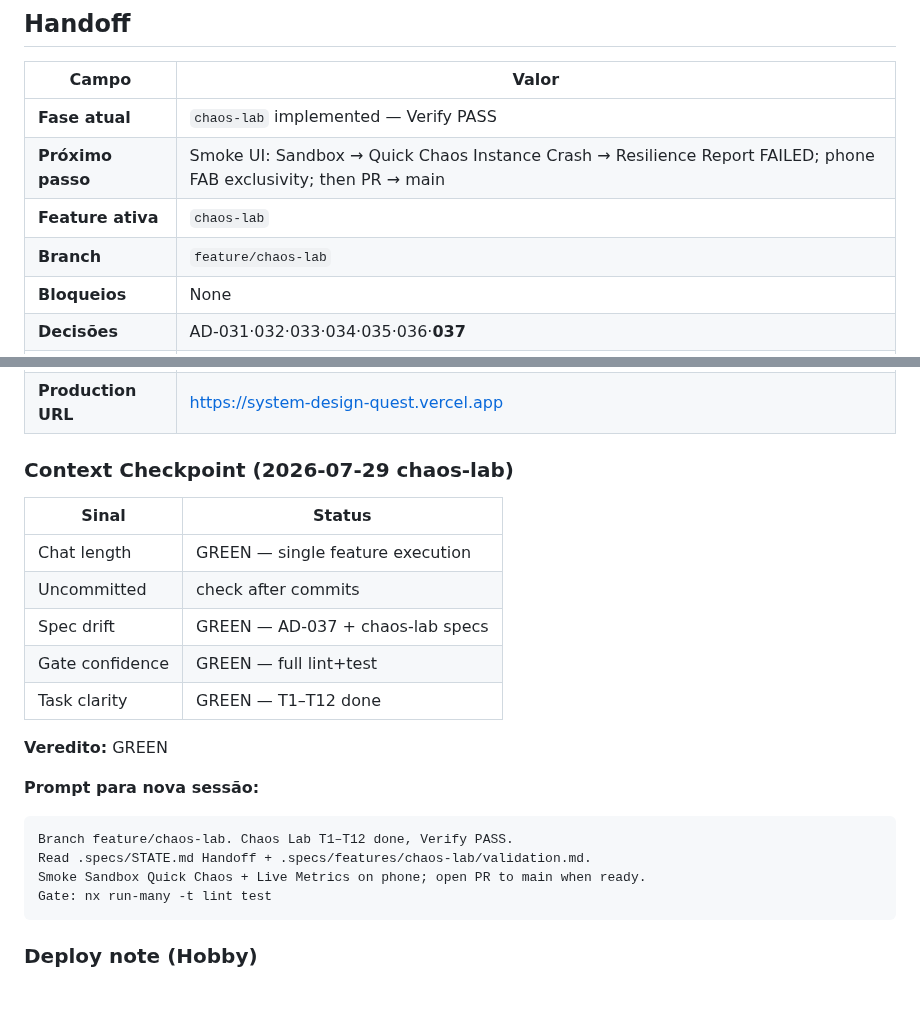
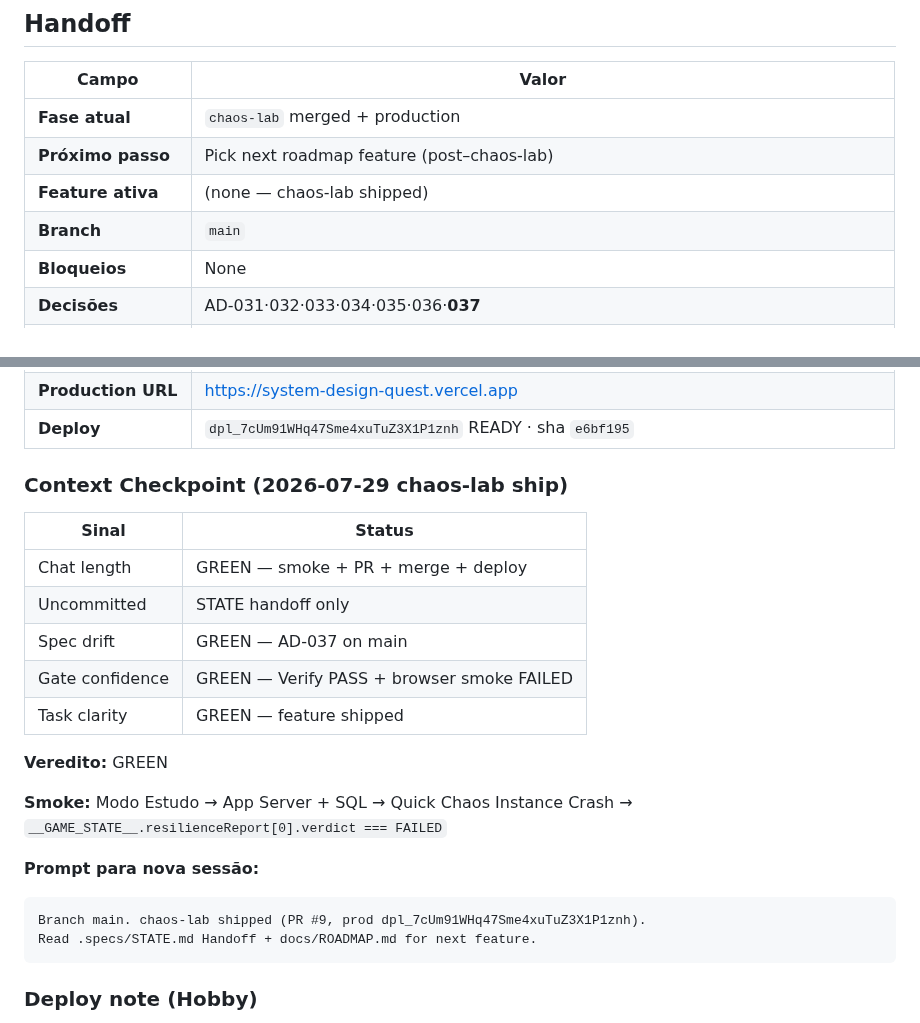
Before and after one commit to IEwerthonDev/system-design-quest, a Markdown page: .specs/STATE.md, 2 parts joined by grey strips. Rendered like a GitHub page; blank space fills up the shorter version.

Commit message:
docs(STATE): record chaos-lab production deploy
Co-authored-by: Cursor <cursoragent@cursor.com>

````diff
--- a/.specs/STATE.md
+++ b/.specs/STATE.md
@@ -22,10 +22,10 @@ Jogo educativo no browser para aprender System Design desenhando arquiteturas em
 
 | Campo | Valor |
 | ----- | ----- |
-| **Fase atual** | `chaos-lab` implemented — Verify PASS |
-| **Próximo passo** | Smoke UI: Sandbox → Quick Chaos Instance Crash → Resilience Report FAILED; phone FAB exclusivity; then PR → main |
-| **Feature ativa** | `chaos-lab` |
-| **Branch** | `feature/chaos-lab` |
+| **Fase atual** | `chaos-lab` merged + production |
+| **Próximo passo** | Pick next roadmap feature (post–chaos-lab) |
+| **Feature ativa** | (none — chaos-lab shipped) |
+| **Branch** | `main` |
 | **Bloqueios** | None |
 | **Decisões** | AD-031·032·033·034·035·036·**037** |
 | **Gate** | `nx run-many -t lint test --skip-nx-cache` green (shared 175 · server 153 · client 445) |
@@ -34,23 +34,24 @@ Jogo educativo no browser para aprender System Design desenhando arquiteturas em
 | **Production URL** | https://system-design-quest.vercel.app |
+| **Deploy** | `dpl_7cUm91WHq47Sme4xuTuZ3X1P1znh` READY · sha `e6bf195` |
 
-### Context Checkpoint (2026-07-29 chaos-lab)
+### Context Checkpoint (2026-07-29 chaos-lab ship)
 
 | Sinal | Status |
 | ----- | ------ |
-| Chat length | GREEN — single feature execution |
-| Uncommitted | check after commits |
-| Spec drift | GREEN — AD-037 + chaos-lab specs |
-| Gate confidence | GREEN — full lint+test |
-| Task clarity | GREEN — T1–T12 done |
+| Chat length | GREEN — smoke + PR + merge + deploy |
+| Uncommitted | STATE handoff only |
+| Spec drift | GREEN — AD-037 on main |
+| Gate confidence | GREEN — Verify PASS + browser smoke FAILED |
+| Task clarity | GREEN — feature shipped |
 
 **Veredito:** GREEN
 
+**Smoke:** Modo Estudo → App Server + SQL → Quick Chaos Instance Crash → `__GAME_STATE__.resilienceReport[0].verdict === FAILED`
+
 **Prompt para nova sessão:**
 ```
-Branch feature/chaos-lab. Chaos Lab T1–T12 done, Verify PASS.
-Read .specs/STATE.md Handoff + .specs/features/chaos-lab/validation.md.
-Smoke Sandbox Quick Chaos + Live Metrics on phone; open PR to main when ready.
-Gate: nx run-many -t lint test
+Branch main. chaos-lab shipped (PR #9, prod dpl_7cUm91WHq47Sme4xuTuZ3X1P1znh).
+Read .specs/STATE.md Handoff + docs/ROADMAP.md for next feature.
 ```
 
 
````
Also changed, not shown: other parts of .specs/STATE.md (+1 -1 lines).
